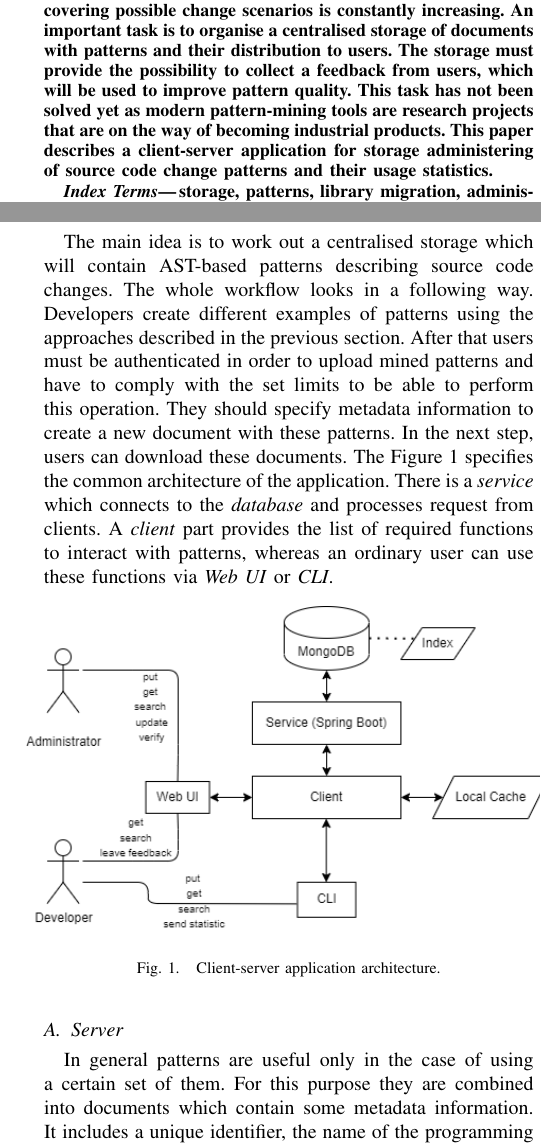
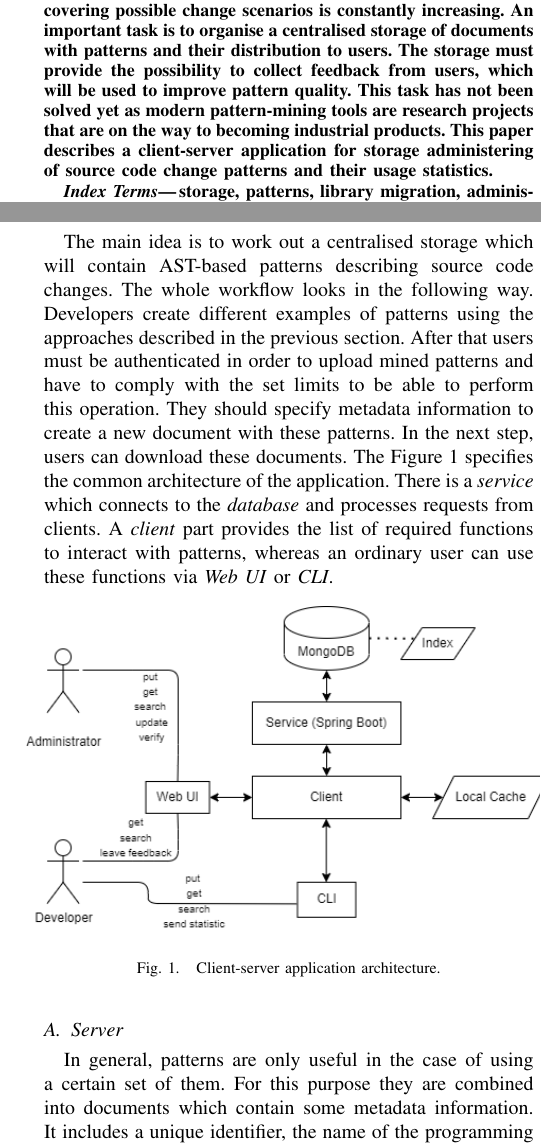
Before and after one commit to andrewt0301/pattern-store, a LaTeX paper (project proposal/main.tex): two parts of the columns of pages 1 and 2 of 3, joined at a grey line, cut so that both start at the same text. Compiled offline with pdfLaTeX.

Commit message:
Fix grammar mistake in pp

```diff
--- a/project proposal/main.tex
+++ b/project proposal/main.tex
@@ -61,10 +61,10 @@ The collection of patterns covering possible change scenarios is constantly
 increasing.
 An important task is to organise a centralised storage of documents with
 patterns and their distribution to users.
-The storage must provide the possibility to collect a feedback from users,
+The storage must provide the possibility to collect feedback from users,
 which will be used to improve pattern quality.
 This task has not been solved yet as modern pattern-mining tools are research
-projects that are on the way of becoming industrial products.
+projects that are on the way to becoming industrial products.
 This paper describes a client-server application for storage administering of
 source code change patterns and their usage statistics.
 \end{abstract}
@@ -100,13 +100,13 @@ The following \emph{requirements} apply to the application being developed:
     with the addition of metadata information.
     \item It must also be possible to get, put, search and
     update patterns.
-    \item A user must be able to leave a feedback about the usage of
+    \item A user must be able to leave feedback about the usage of
     downloaded documents.
     \item The system administrator must have an opportunity to set limits on
     the number of uploaded patterns.
 \end{enumerate}
 
-The remainder of the paper is organised in a following way.
+The remainder of the paper is organised in the following way.
 In Section~\ref{section:review} related literature is reviewed.
 In Section~\ref{section:method}, the methodology is described.
 Section~\ref{section:results} contains discussion about the expected results.
@@ -166,7 +166,7 @@ scale and store quite large amounts of data.
 
 The main idea is to work out a centralised storage which will contain AST-based
 patterns describing source code changes.
-The whole workflow looks in a following way.
+The whole workflow looks in the following way.
 Developers create different examples of patterns using the approaches described
 in the previous section.
 After that users must be authenticated in order to upload mined patterns and
@@ -177,7 +177,7 @@ In the next step, users can download these documents.
 The Figure~\ref{fig:architecture} specifies the common architecture of the
 application.
 There is a \emph{service} which connects to the \emph{database} and processes
-request from clients.
+requests from clients.
 A \emph{client} part provides the list of required functions to interact
 with patterns, whereas an ordinary user can use these functions via
 \emph{Web UI} or \emph{CLI}.
@@ -189,7 +189,7 @@ with patterns, whereas an ordinary user can use these functions via
 \end{figure}
 
 \subsection{Server}
-In general patterns are useful only in the case of using a certain set of them.
+In general, patterns are only useful in the case of using a certain set of them.
 For this purpose they are combined into documents which contain some metadata
 information.
 It includes a unique identifier, the name of the programming language for which
```
Also changed, not shown: project proposal/main.tex (14 more changed lines).
